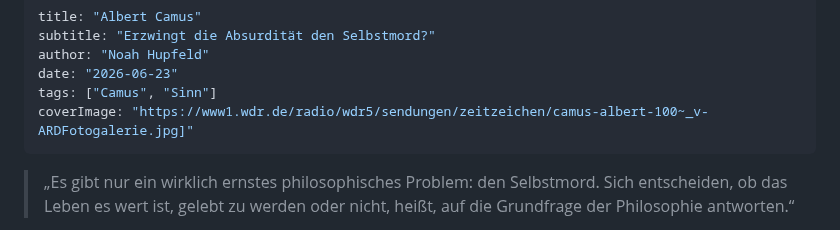
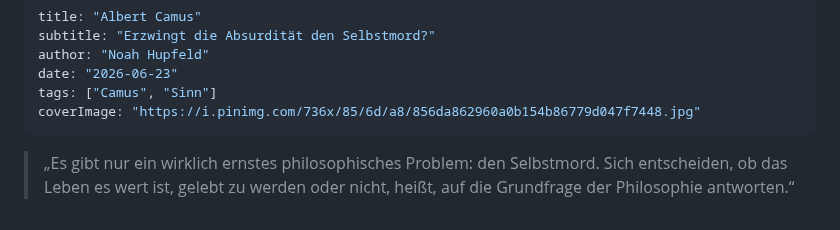
Before and after one commit to noah-hup/blog, a Markdown page: posts/camus.md, the part around the change. Rendered like a GitHub page.

Commit message:
Update cover image URL in camus.md

```diff
--- a/posts/camus.md
+++ b/posts/camus.md
@@ -4,7 +4,7 @@ subtitle: "Erzwingt die Absurdität den Selbstmord?"
 author: "Noah Hupfeld"
 date: "2026-06-23"
 tags: ["Camus", "Sinn"]
-coverImage: "https://www1.wdr.de/radio/wdr5/sendungen/zeitzeichen/camus-albert-100~_v-ARDFotogalerie.jpg]"
+coverImage: "https://i.pinimg.com/736x/85/6d/a8/856da862960a0b154b86779d047f7448.jpg"
 ---
 
 > „Es gibt nur ein wirklich ernstes philosophisches Problem: den Selbstmord. Sich entscheiden, ob das Leben es wert ist, gelebt zu werden oder nicht, heißt, auf die Grundfrage der Philosophie antworten.“
```
